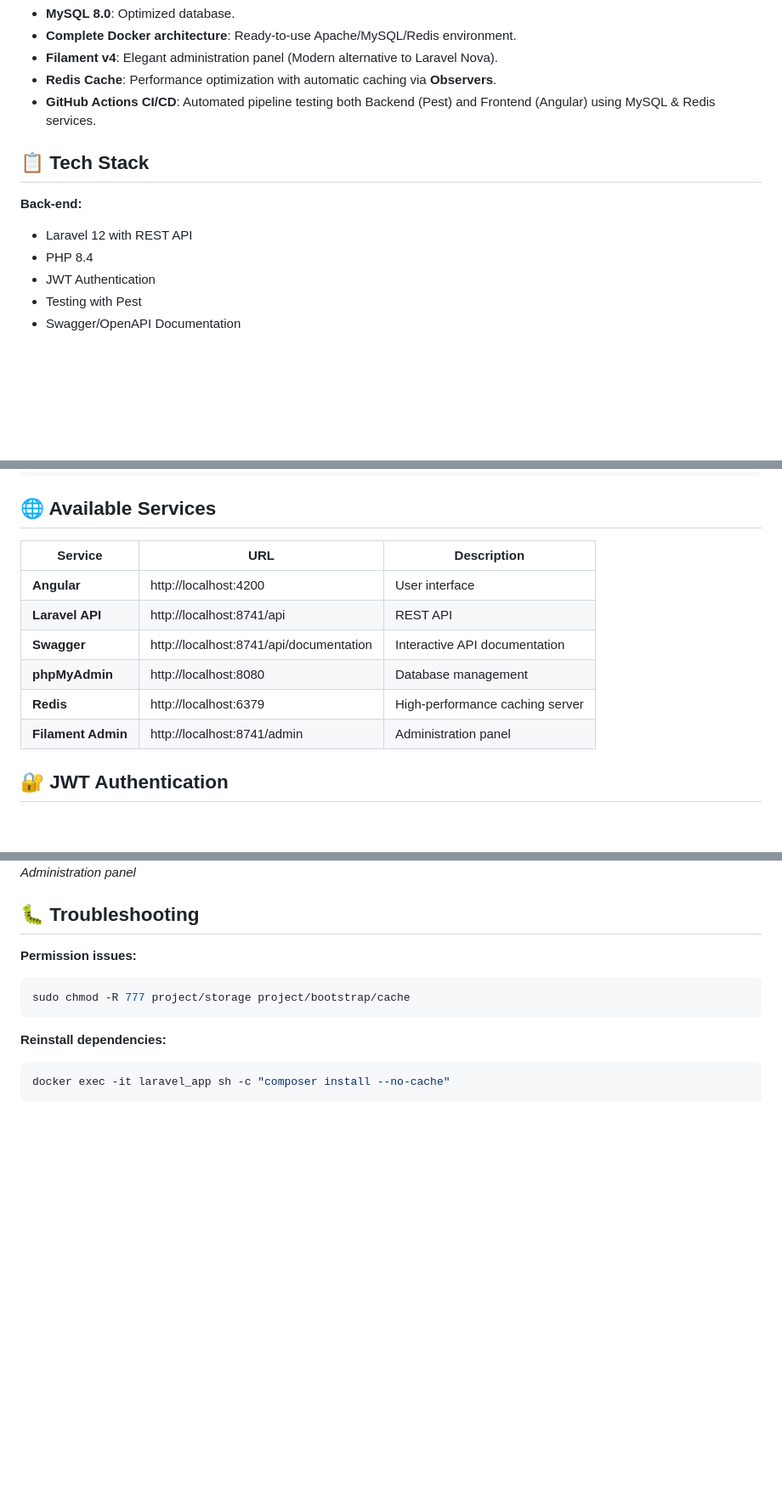
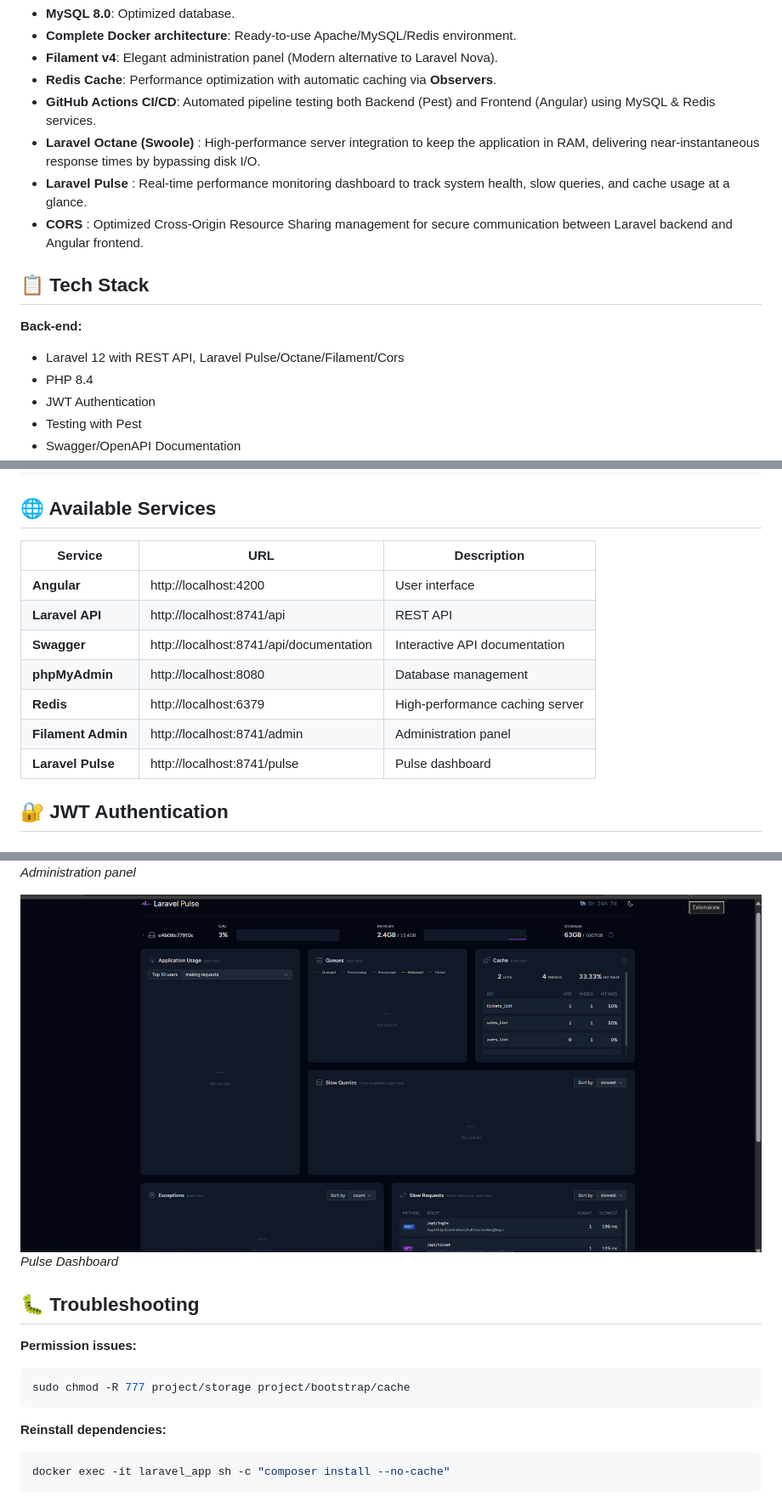
Before and after one commit to ghyslain12/laravel12-docker-apache-angular, a Markdown page: README.en.md, 3 parts joined by grey strips. Shown at 85% size. Rendered like a GitHub page; pictures changed too: ressources/pulse.png (added); blank space fills up the shorter version.

Commit message:
Add octane

```diff
--- a/README.en.md
+++ b/README.en.md
@@ -15,11 +15,14 @@ Complete CRUD application with Laravel 12 API (JWT), Angular 19 front-end and My
 - **Filament v4**: Elegant administration panel (Modern alternative to Laravel Nova).
 - **Redis Cache**: Performance optimization with automatic caching via **Observers**.
 - **GitHub Actions CI/CD**: Automated pipeline testing both Backend (Pest) and Frontend (Angular) using MySQL & Redis services.
+- **Laravel Octane (Swoole)** : High-performance server integration to keep the application in RAM, delivering near-instantaneous response times by bypassing disk I/O.
+- **Laravel Pulse** : Real-time performance monitoring dashboard to track system health, slow queries, and cache usage at a glance.
+- **CORS** : Optimized Cross-Origin Resource Sharing management for secure communication between Laravel backend and Angular frontend.
 
 ## 📋 Tech Stack
 
 **Back-end:**
-- Laravel 12 with REST API
+- Laravel 12 with REST API, Laravel Pulse/Octane/Filament/Cors
 - PHP 8.4
 - JWT Authentication
 - Testing with Pest
@@ -89,14 +92,15 @@ docker-compose logs -f
 
 ## 🌐 Available Services
 
-| Service | URL | Description |
-|---------|-----|-------------|
-| **Angular** | http://localhost:4200 | User interface |
-| **Laravel API** | http://localhost:8741/api | REST API |
-| **Swagger** | http://localhost:8741/api/documentation | Interactive API documentation |
-| **phpMyAdmin** | http://localhost:8080 | Database management |
-| **Redis** | http://localhost:6379 | High-performance caching server |
-| **Filament Admin** | http://localhost:8741/admin | Administration panel |
+| Service            | URL                                     | Description                     |
+|--------------------|-----------------------------------------|---------------------------------|
+| **Angular**        | http://localhost:4200                   | User interface                  |
+| **Laravel API**    | http://localhost:8741/api               | REST API                        |
+| **Swagger**        | http://localhost:8741/api/documentation | Interactive API documentation   |
+| **phpMyAdmin**     | http://localhost:8080                   | Database management             |
+| **Redis**          | http://localhost:6379                   | High-performance caching server |
+| **Filament Admin** | http://localhost:8741/admin             | Administration panel            |
+| **Laravel Pulse**  | http://localhost:8741/pulse             | Pulse dashboard                 |
 
 ## 🔐 JWT Authentication
 
@@ -189,6 +193,9 @@ docker exec -it laravel_app sh -c "php artisan l5-swagger:generate"
 ![Filament Admin](ressources/filament.png)
 *Administration panel*
 
+![Pulse Dashboard](ressources/pulse.png)
+*Pulse Dashboard*
+
 ## 🐛 Troubleshooting
 
 **Permission issues:**
```
Also changed, not shown: README.fr.md (+11 -4 lines), 16 other files.
